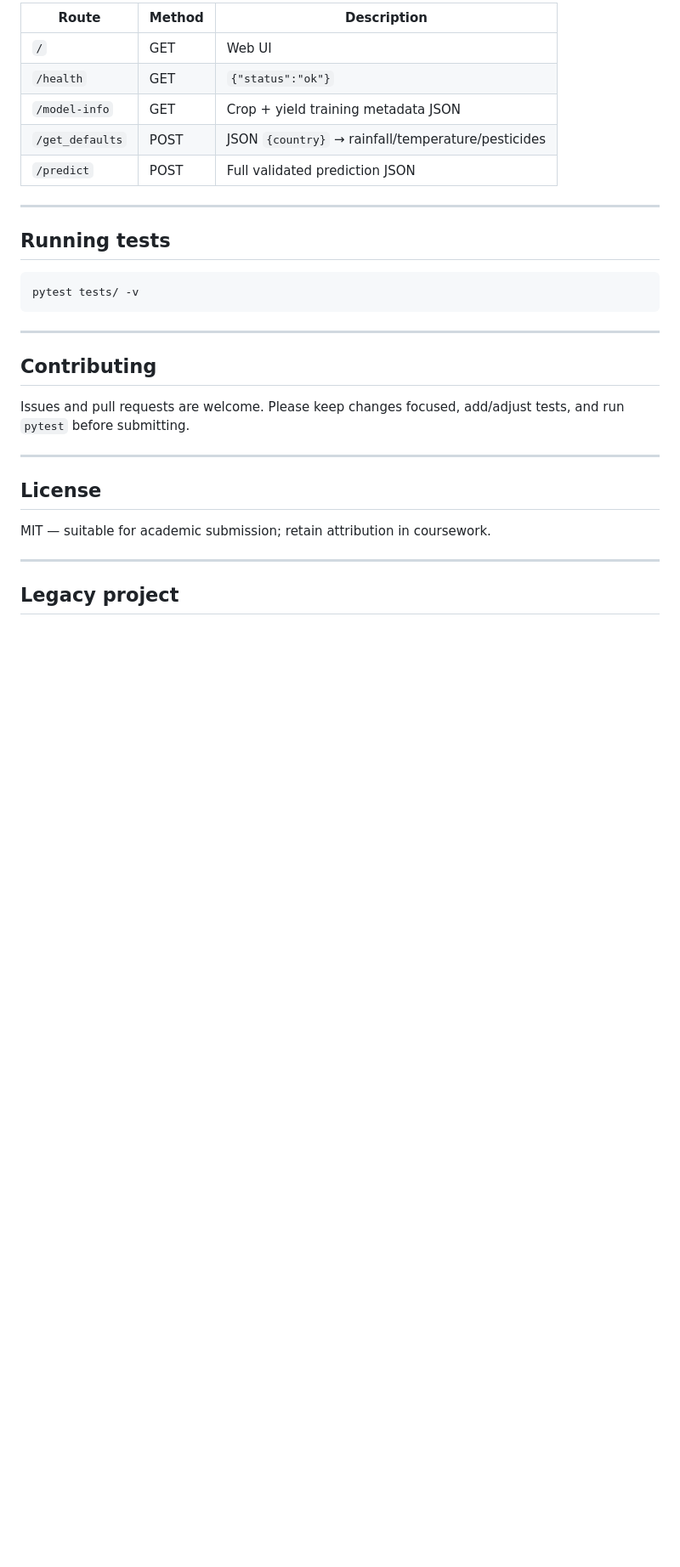
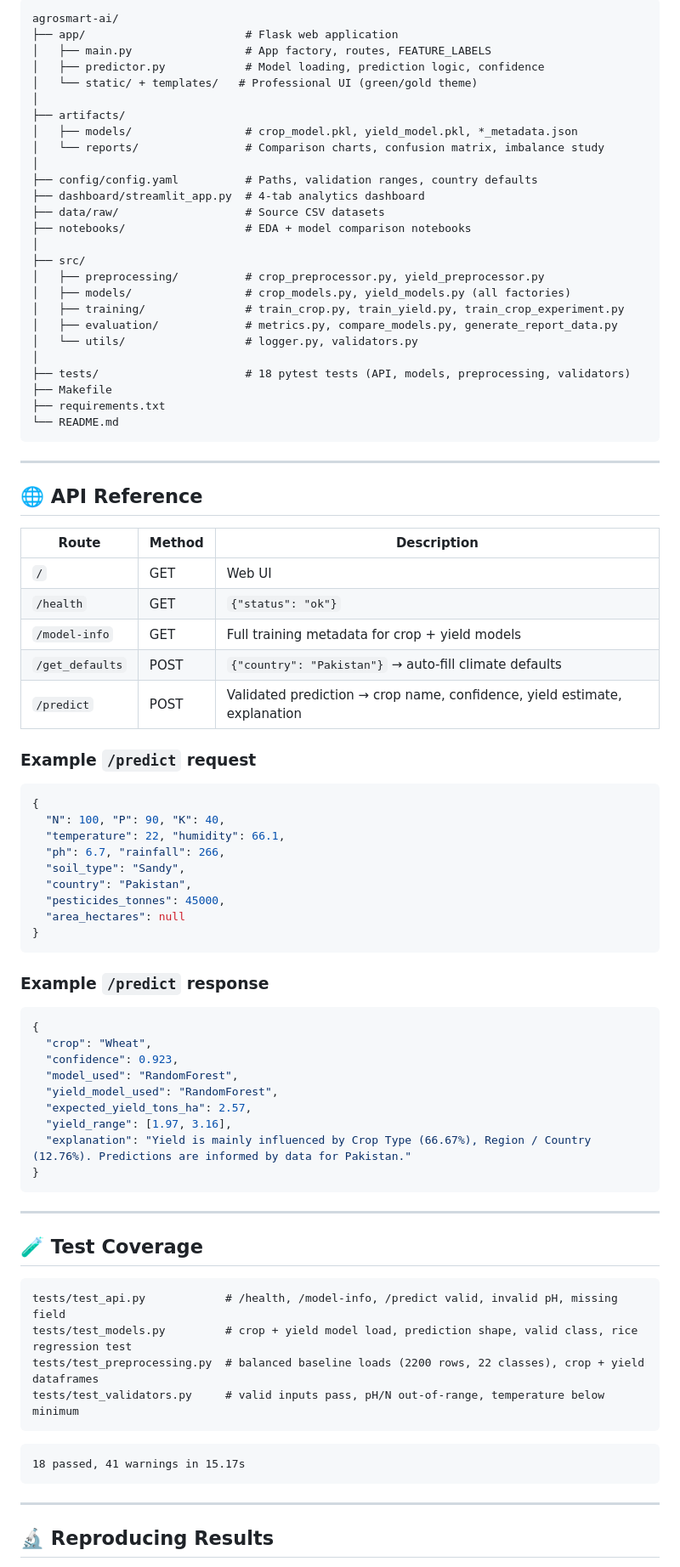
Before and after one commit to saithahmed147-ui/agrosmart-ai, a Markdown page: README.md, the part around one of its changes. Shown at 85% size. Drawn GitHub-style; blank space fills up the shorter version.

````diff
--- a/README.md
+++ b/README.md
@@ -98,33 +145,89 @@ agrosmart-ai/
 
-| Route | Method | Description |
-|-------|--------|-------------|
-| `/` | GET | Web UI |
-| `/health` | GET | `{"status":"ok"}` |
-| `/model-info` | GET | Crop + yield training metadata JSON |
-| `/get_defaults` | POST | JSON `{country}` → rainfall/temperature/pesticides |
-| `/predict` | POST | Full validated prediction JSON |
-
----
-
-## Running tests
-
-```bash
-pytest tests/ -v
+```
+agrosmart-ai/
+├── app/                        # Flask web application
+│   ├── main.py                 # App factory, routes, FEATURE_LABELS
+│   ├── predictor.py            # Model loading, prediction logic, confidence
+│   └── static/ + templates/   # Professional UI (green/gold theme)
+│
+├── artifacts/
+│   ├── models/                 # crop_model.pkl, yield_model.pkl, *_metadata.json
+│   └── reports/                # Comparison charts, confusion matrix, imbalance study
+│
+├── config/config.yaml          # Paths, validation ranges, country defaults
+├── dashboard/streamlit_app.py  # 4-tab analytics dashboard
+├── data/raw/                   # Source CSV datasets
+├── notebooks/                  # EDA + model comparison notebooks
+│
+├── src/
+│   ├── preprocessing/          # crop_preprocessor.py, yield_preprocessor.py
+│   ├── models/                 # crop_models.py, yield_models.py (all factories)
+│   ├── training/               # train_crop.py, train_yield.py, train_crop_experiment.py
+│   ├── evaluation/             # metrics.py, compare_models.py, generate_report_data.py
+│   └── utils/                  # logger.py, validators.py
+│
+├── tests/                      # 18 pytest tests (API, models, preprocessing, validators)
+├── Makefile
+├── requirements.txt
+└── README.md
 ```
 
 ---
 
-## Contributing
+## 🌐 API Reference
 
-Issues and pull requests are welcome. Please keep changes focused, add/adjust tests, and run `pytest` before submitting.
+| Route | Method | Description |
+|---|---|---|
+| `/` | GET | Web UI |
+| `/health` | GET | `{"status": "ok"}` |
+| `/model-info` | GET | Full training metadata for crop + yield models |
+| `/get_defaults` | POST | `{"country": "Pakistan"}` → auto-fill climate defaults |
+| `/predict` | POST | Validated prediction → crop name, confidence, yield estimate, explanation |
+
+### Example `/predict` request
+
+```json
+{
+  "N": 100, "P": 90, "K": 40,
+  "temperature": 22, "humidity": 66.1,
+  "ph": 6.7, "rainfall": 266,
+  "soil_type": "Sandy",
+  "country": "Pakistan",
+  "pesticides_tonnes": 45000,
+  "area_hectares": null
+}
+```
+
+### Example `/predict` response
+
+```json
+{
+  "crop": "Wheat",
+  "confidence": 0.923,
+  "model_used": "RandomForest",
+  "yield_model_used": "RandomForest",
+  "expected_yield_tons_ha": 2.57,
+  "yield_range": [1.97, 3.16],
+  "explanation": "Yield is mainly influenced by Crop Type (66.67%), Region / Country (12.76%). Predictions are informed by data for Pakistan."
+}
+```
 
 ---
 
-## License
+## 🧪 Test Coverage
 
-MIT — suitable for academic submission; retain attribution in coursework.
+```
+tests/test_api.py            # /health, /model-info, /predict valid, invalid pH, missing field
+tests/test_models.py         # crop + yield model load, prediction shape, valid class, rice regression test
+tests/test_preprocessing.py  # balanced baseline loads (2200 rows, 22 classes), crop + yield dataframes
+tests/test_validators.py     # valid inputs pass, pH/N out-of-range, temperature below minimum
+```
+
+```
+18 passed, 41 warnings in 15.17s
+```
 
 ---
 
-## Legacy project
+## 🔬 Reproducing Results
 
````
Also changed, not shown: other parts of README.md (+126 -55 lines).
